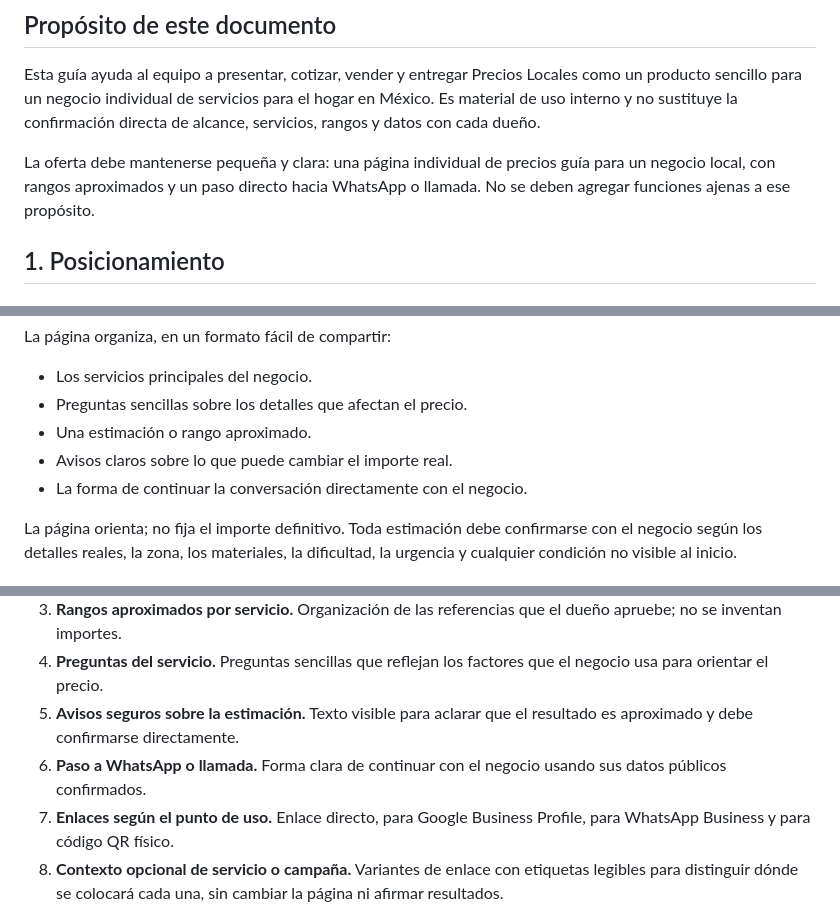
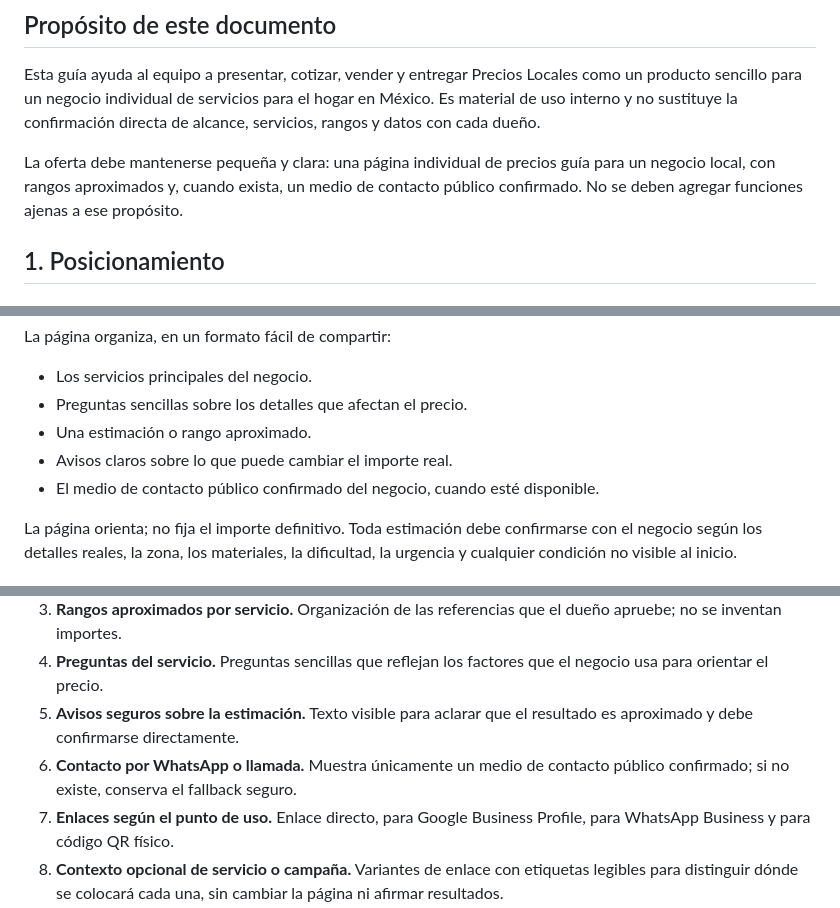
Before and after one commit to Nunobaja/priceguide, a Markdown page: docs/commercial-package.md, 3 parts joined by grey strips. GitHub-like rendering.

Commit message:
docs: align contact wording with product boundaries

```diff
--- a/docs/commercial-package.md
+++ b/docs/commercial-package.md
@@ -4,7 +4,7 @@
 
 Esta guía ayuda al equipo a presentar, cotizar, vender y entregar Precios Locales como un producto sencillo para un negocio individual de servicios para el hogar en México. Es material de uso interno y no sustituye la confirmación directa de alcance, servicios, rangos y datos con cada dueño.
 
-La oferta debe mantenerse pequeña y clara: una página individual de precios guía para un negocio local, con rangos aproximados y un paso directo hacia WhatsApp o llamada. No se deben agregar funciones ajenas a ese propósito.
+La oferta debe mantenerse pequeña y clara: una página individual de precios guía para un negocio local, con rangos aproximados y, cuando exista, un medio de contacto público confirmado. No se deben agregar funciones ajenas a ese propósito.
 
 ## 1. Posicionamiento
 
@@ -18,7 +18,7 @@ La página organiza, en un formato fácil de compartir:
 - Preguntas sencillas sobre los detalles que afectan el precio.
 - Una estimación o rango aproximado.
 - Avisos claros sobre lo que puede cambiar el importe real.
-- La forma de continuar la conversación directamente con el negocio.
+- El medio de contacto público confirmado del negocio, cuando esté disponible.
 
 La página orienta; no fija el importe definitivo. Toda estimación debe confirmarse con el negocio según los detalles reales, la zona, los materiales, la dificultad, la urgencia y cualquier condición no visible al inicio.
 
@@ -79,7 +79,7 @@ La oferta base puede presentarse con esta estructura:
 3. **Rangos aproximados por servicio.** Organización de las referencias que el dueño apruebe; no se inventan importes.
 4. **Preguntas del servicio.** Preguntas sencillas que reflejan los factores que el negocio usa para orientar el precio.
 5. **Avisos seguros sobre la estimación.** Texto visible para aclarar que el resultado es aproximado y debe confirmarse directamente.
-6. **Paso a WhatsApp o llamada.** Forma clara de continuar con el negocio usando sus datos públicos confirmados.
+6. **Contacto por WhatsApp o llamada.** Muestra únicamente un medio de contacto público confirmado; si no existe, conserva el fallback seguro.
 7. **Enlaces según el punto de uso.** Enlace directo, para Google Business Profile, para WhatsApp Business y para código QR físico.
 8. **Contexto opcional de servicio o campaña.** Variantes de enlace con etiquetas legibles para distinguir dónde se colocará cada una, sin cambiar la página ni afirmar resultados.
 9. **Mensaje de entrega al cliente.** Texto listo para explicar qué se publicó, cómo revisarlo y cómo compartirlo.
```
Also changed, not shown: other parts of docs/commercial-package.md (+4 -4 lines), docs/sell-to-5-businesses-sop.md (+3 -3 lines).
